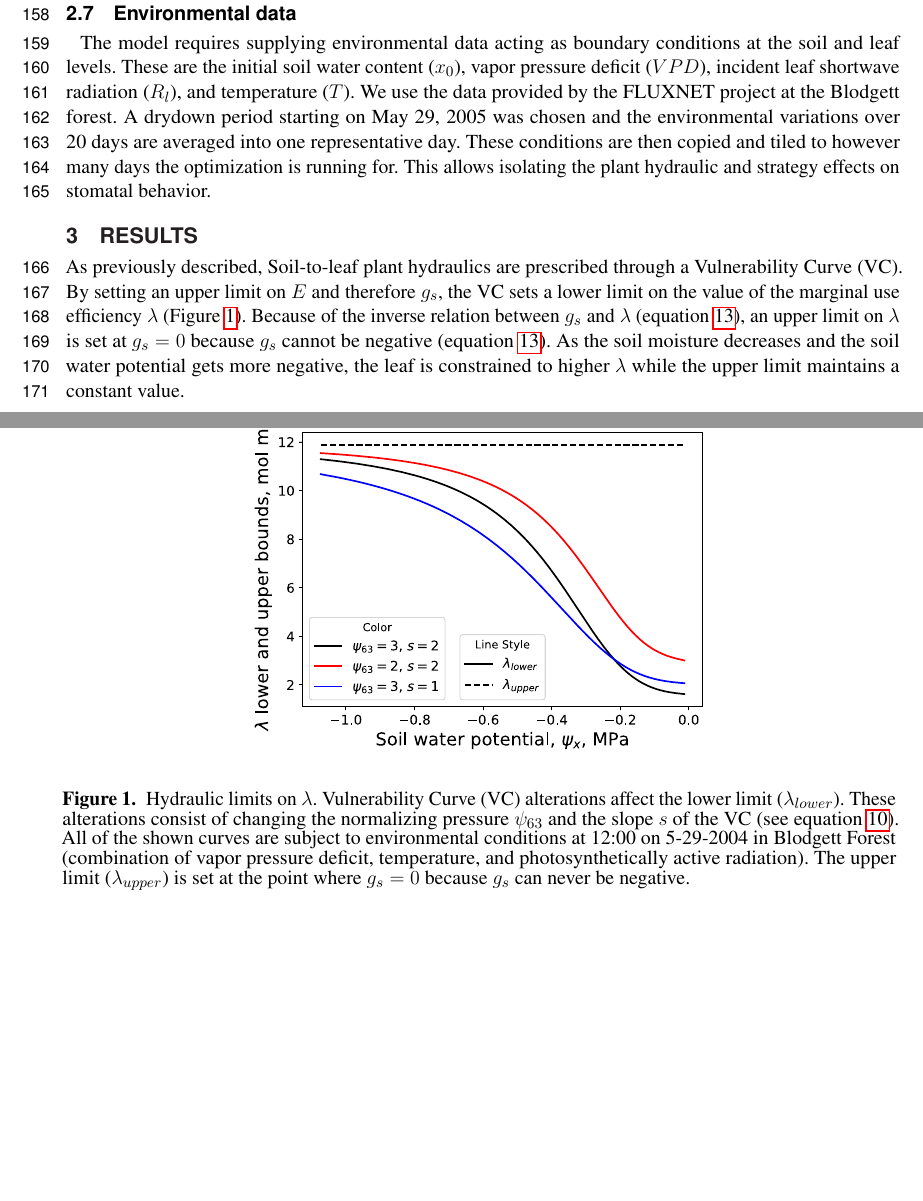
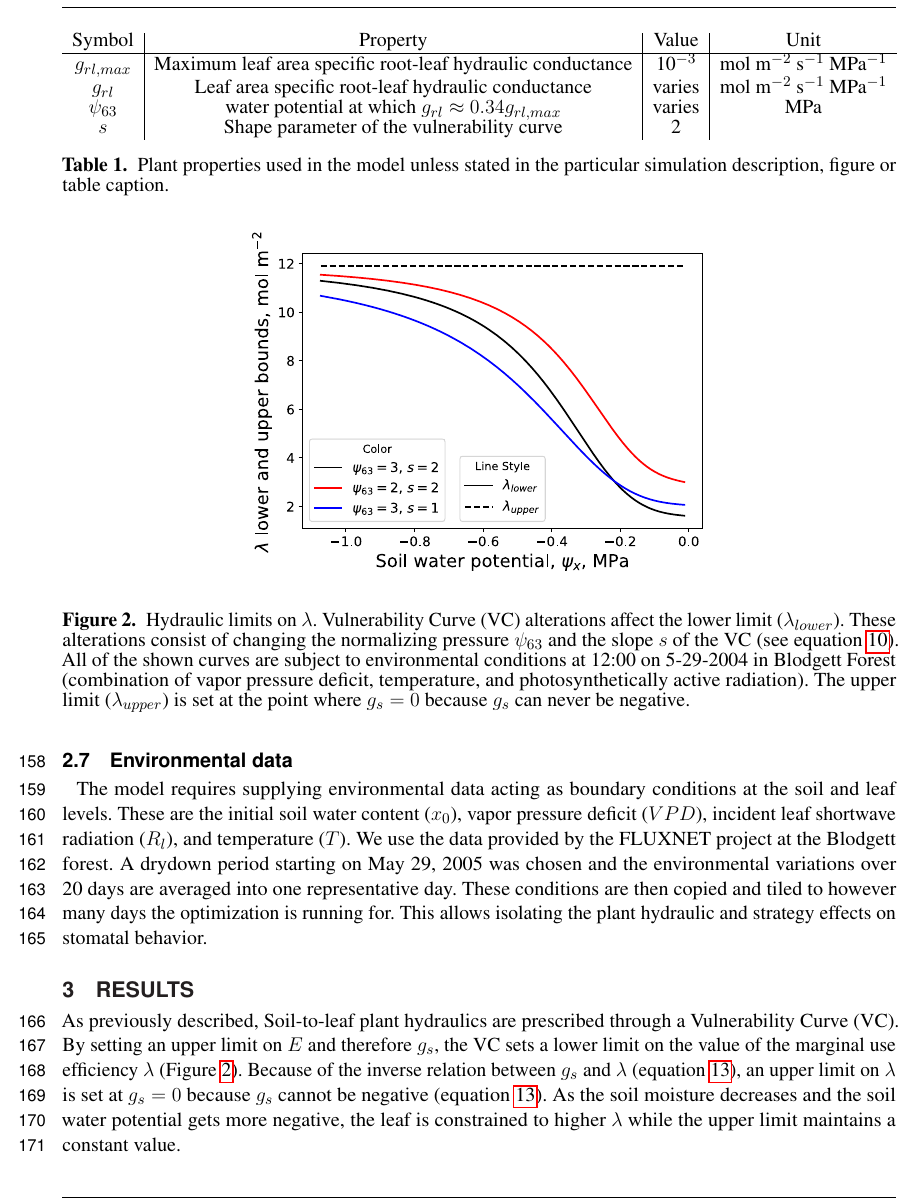
Before and after one commit to mradassaad/Frontiers_Mrad_Sevanto_Domec_Liu_Nakad_Katul, a LaTeX document (Frontiers_Mrad_Liu_Nakad_Sevanto_Katul.tex): two parts of pages 6 and 7 of 10 before the commit and part of page 7 of 11 after it, the two joined at a grey line, cut at the place of the change, the shorter picture padded with empty space. Compiled offline with pdfLaTeX.

Commit message:
Updates from ShareLaTeX

```diff
--- a/Frontiers_Mrad_Liu_Nakad_Sevanto_Katul.tex
+++ b/Frontiers_Mrad_Liu_Nakad_Sevanto_Katul.tex
@@ -260,13 +265,30 @@ We assume this is the global maximum
+    \label{fig:environment}
+\end{figure}
+
 The model requires supplying environmental data acting as boundary conditions at the soil and leaf levels. These are the initial soil water content ($x_0$), vapor pressure deficit ($VPD$), incident leaf shortwave radiation ($R_l$), and temperature ($T$). We use the data provided by the FLUXNET project at the Blodgett forest. A drydown period starting on May 29, 2005 was chosen and the environmental variations over 20 days are averaged into one representative day. These conditions are then copied and tiled to however many days the optimization is running for. This allows isolating the plant hydraulic and strategy effects on stomatal behavior.
 
+\section{Results}
+
+\begin{table}[]
+    \centering
+    \begin{tabular}{c|c|c|c}
+        Symbol & Property & Value & Unit \\
+        \hline
+        $g_{rl,max}$ & Maximum leaf area specific root-leaf hydraulic conductance & 10$^{-3}$ & mol m$^{-2}$ s$^{-1}$ MPa$^{-1}$ \\
+        $g_{rl}$ & Leaf area specific root-leaf hydraulic conductance & varies & mol m$^{-2}$ s$^{-1}$ MPa$^{-1}$ \\
+        $\psi_{63}$ & water potential at which $g_{rl} \approx 0.34 g_{rl,max}$ & varies & MPa \\
+        $s$ & Shape parameter of the vulnerability curve & 2 &  \\
+    \end{tabular}
+    \caption{Plant properties used in the model unless stated in the particular simulation description, figure or table caption.}
+    \label{tab:plant_props}
+\end{table}
 \begin{figure}[t]
     \begin{center}
-    \includegraphics[width=10cm]{Fig2.pdf}
+        \includegraphics[width=10cm]{Fig2.pdf}
     \end{center}
     \caption{Hydraulic limits on $\lambda$. Vulnerability Curve (VC) alterations affect the lower limit ($\lambda_{lower}$). These alterations consist of changing the normalizing pressure $\psi_{63}$ and the slope $s$ of the VC (see equation \ref{eqn:root_leaf}). All of the shown curves are subject to environmental conditions at 12:00 on 5-29-2004 in Blodgett Forest (combination of vapor pressure deficit, temperature, and photosynthetically active radiation). The upper limit ($\lambda_{upper}$) is set at the point where $g_s=0$ because $g_s$ can never be negative.}
     \label{fig:lam_lower}
 \end{figure}
 
-\section{Results}
 
 As previously described, Soil-to-leaf plant hydraulics are prescribed through a Vulnerability Curve (VC). By setting an upper limit on $E$ and therefore $g_s$, the VC sets a lower limit on the value of the marginal use efficiency $\lambda$ (Figure \ref{fig:lam_lower}). Because of the inverse relation between $g_s$ and $\lambda$ (equation \ref{eqn:control}), an upper limit on $\lambda$ is set at $g_s=0$ because $g_s$ cannot be negative (equation \ref{eqn:control}). As the soil moisture decreases and the soil water potential gets more negative, the leaf is constrained to higher $\lambda$ while the upper limit maintains a constant value.
```
Also changed, not shown: Frontiers_Mrad_Liu_Nakad_Sevanto_Katul.tex (13 more changed lines).
